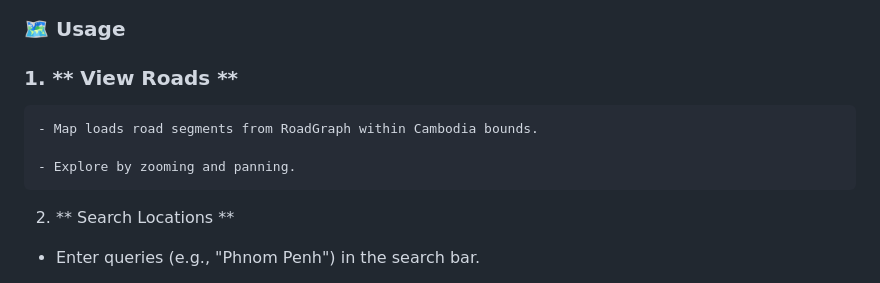
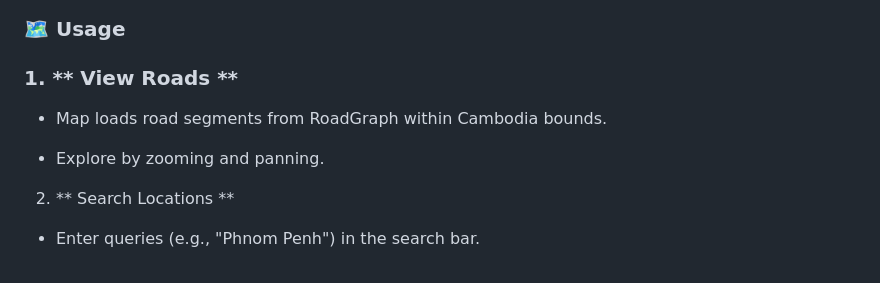
Before and after one commit to JACKAS5/Road_Distance_Tracking, a Markdown page: README.md, the part around the change. Drawn GitHub-style.

Commit message:
Refine usage instructions in README
Removed redundant lines and improved clarity in usage section.

```diff
--- a/README.md
+++ b/README.md
@@ -98,10 +98,9 @@
 
 ### 🗺 Usage
 ### 1. ** View Roads **
+ - Map loads road segments from RoadGraph within Cambodia bounds.
 
-    - Map loads road segments from RoadGraph within Cambodia bounds.
-
-    - Explore by zooming and panning.
+ - Explore by zooming and panning.
 
 2. ** Search Locations **
 
```
